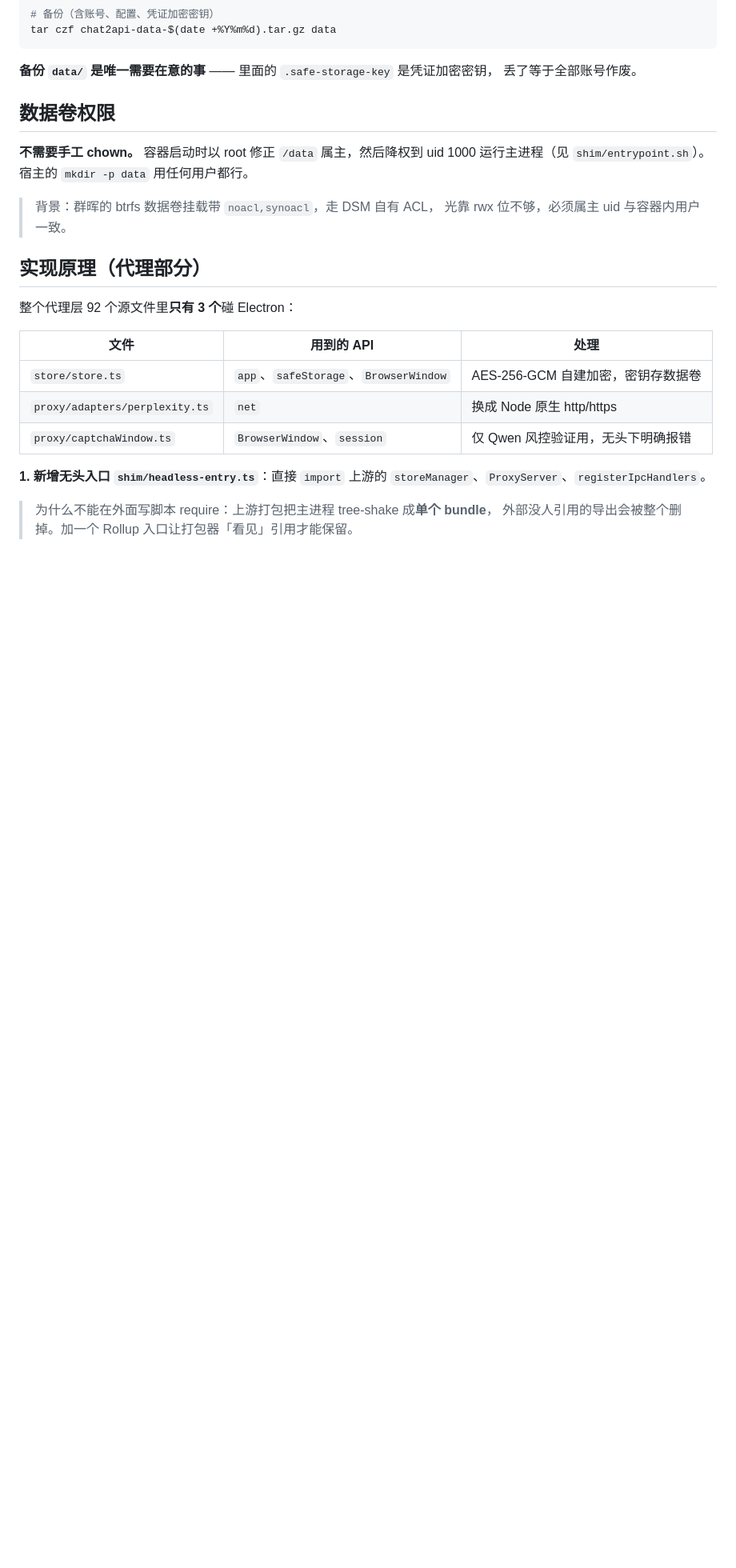
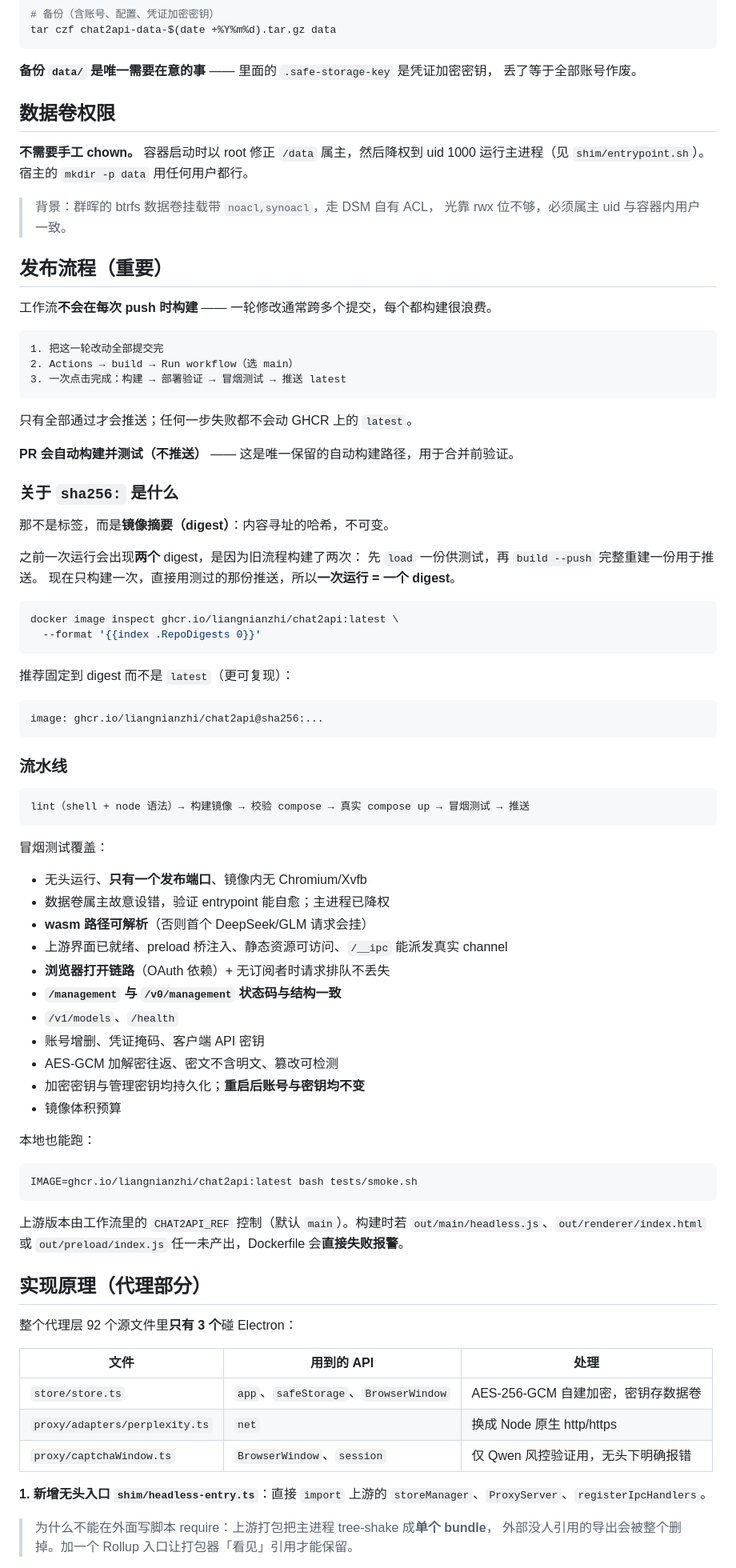
Before and after one commit to liangnianzhi/chat2api, a Markdown page: README.md, the part around one of its changes. Shown at 80% size. GitHub-like rendering; blank space fills up the shorter version.

````diff
--- a/README.md
+++ b/README.md
@@ -173,6 +172,69 @@ tar czf chat2api-data-$(date +%Y%m%d).tar.gz data
 > 背景：群晖的 btrfs 数据卷挂载带 `noacl,synoacl`，走 DSM 自有 ACL，
 > 光靠 rwx 位不够，必须属主 uid 与容器内用户一致。
 
+## 发布流程（重要）
+
+工作流**不会在每次 push 时构建** —— 一轮修改通常跨多个提交，每个都构建很浪费。
+
+```
+1. 把这一轮改动全部提交完
+2. Actions → build → Run workflow（选 main）
+3. 一次点击完成：构建 → 部署验证 → 冒烟测试 → 推送 latest
+```
+
+只有全部通过才会推送；任何一步失败都不会动 GHCR 上的 `latest`。
+
+**PR 会自动构建并测试（不推送）** —— 这是唯一保留的自动构建路径，用于合并前验证。
+
+### 关于 `sha256:` 是什么
+
+那不是标签，而是**镜像摘要（digest）**：内容寻址的哈希，不可变。
+
+之前一次运行会出现**两个** digest，是因为旧流程构建了两次：
+先 `load` 一份供测试，再 `build --push` 完整重建一份用于推送。
+现在只构建一次，直接用测过的那份推送，所以**一次运行 = 一个 digest**。
+
+```bash
+docker image inspect ghcr.io/liangnianzhi/chat2api:latest \
+  --format '{{index .RepoDigests 0}}'
+```
+
+推荐固定到 digest 而不是 `latest`（更可复现）：
+
+```yaml
+image: ghcr.io/liangnianzhi/chat2api@sha256:...
+```
+
+### 流水线
+
+```
+lint（shell + node 语法）→ 构建镜像 → 校验 compose → 真实 compose up → 冒烟测试 → 推送
+```
+
+冒烟测试覆盖：
+
+- 无头运行、**只有一个发布端口**、镜像内无 Chromium/Xvfb
+- 数据卷属主故意设错，验证 entrypoint 能自愈；主进程已降权
+- **wasm 路径可解析**（否则首个 DeepSeek/GLM 请求会挂）
+- 上游界面已就绪、preload 桥注入、静态资源可访问、`/__ipc` 能派发真实 channel
+- **浏览器打开链路**（OAuth 依赖）+ 无订阅者时请求排队不丢失
+- **`/management` 与 `/v0/management` 状态码与结构一致**
+- `/v1/models`、`/health`
+- 账号增删、凭证掩码、客户端 API 密钥
+- AES-GCM 加解密往返、密文不含明文、篡改可检测
+- 加密密钥与管理密钥均持久化；**重启后账号与密钥均不变**
+- 镜像体积预算
+
+本地也能跑：
+
+```bash
+IMAGE=ghcr.io/liangnianzhi/chat2api:latest bash tests/smoke.sh
+```
+
+上游版本由工作流里的 `CHAT2API_REF` 控制（默认 `main`）。构建时若
+`out/main/headless.js`、`out/renderer/index.html` 或 `out/preload/index.js`
+任一未产出，Dockerfile 会**直接失败报警**。
+
 ## 实现原理（代理部分）
 
 整个代理层 92 个源文件里**只有 3 个**碰 Electron：
````
Also changed, not shown: other parts of README.md (+9 -42 lines).
